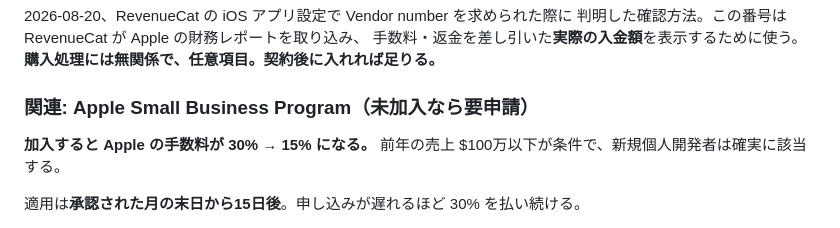
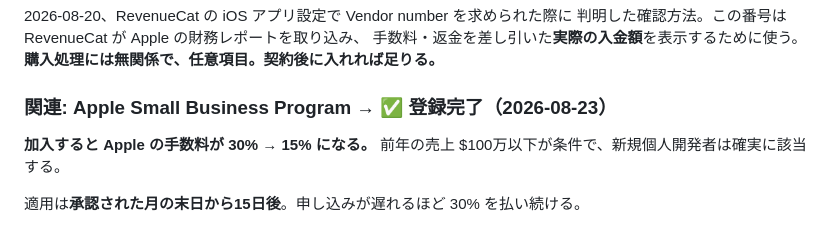
Before and after one commit to noakd0315/wanote, a Markdown page: docs/REMAINING_WORK.md, the part around the change. Drawn GitHub-style.

Commit message:
docs: Small Business Program の登録完了を記録する
Co-Authored-By: Claude Opus 5 <noreply@anthropic.com>

```diff
--- a/docs/REMAINING_WORK.md
+++ b/docs/REMAINING_WORK.md
@@ -80,7 +80,7 @@ Vendor number（8桁）が表示されない。**
 手数料・返金を差し引いた**実際の入金額**を表示するために使う。
 **購入処理には無関係で、任意項目。契約後に入れれば足りる。**
 
-### 関連: Apple Small Business Program（**未加入なら要申請**）
+### 関連: Apple Small Business Program → ✅ **登録完了**（2026-08-23）
 
 **加入すると Apple の手数料が 30% → 15% になる。**
 前年の売上 $100万以下が条件で、新規個人開発者は確実に該当する。
```
